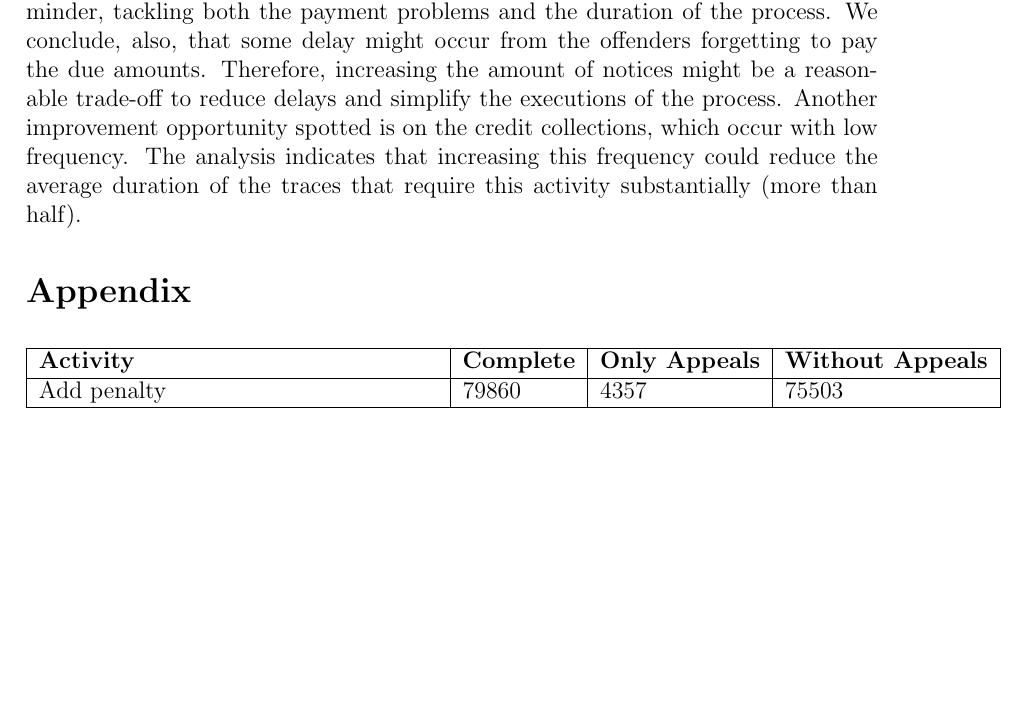
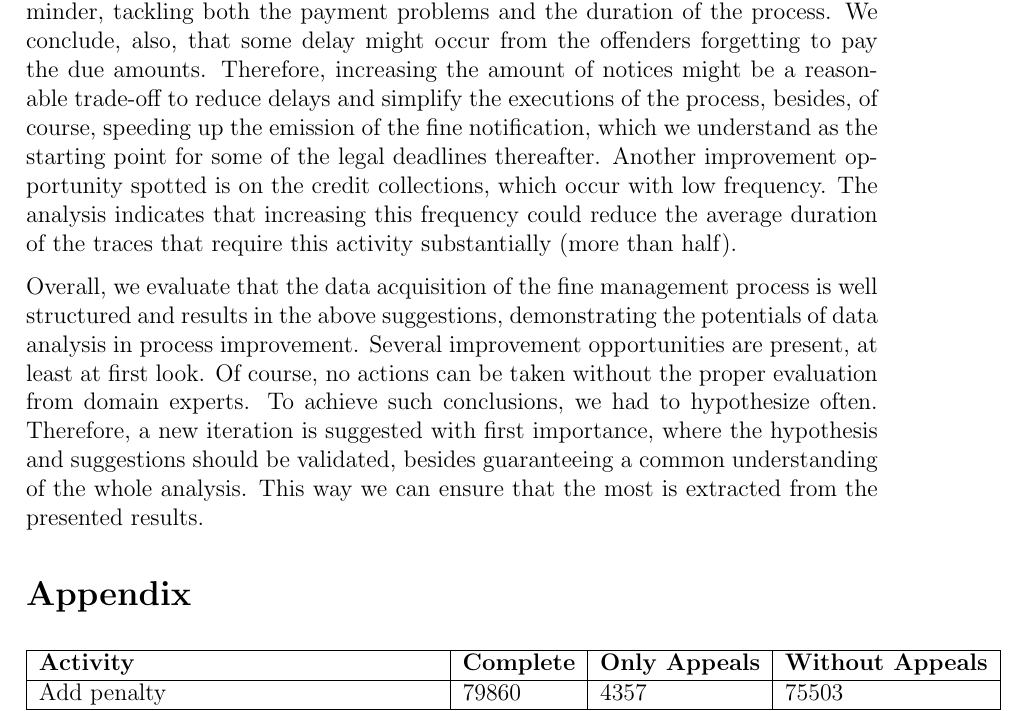
Before and after one commit to brunompacheco/APM-A2, a LaTeX document (report/report.tex): part of page 27 of 29, cut so that both start at the same text, the shorter picture padded with empty space. Compiled offline with pdfLaTeX.

Commit message:
add Q3 conclusions to Q5; add concluding paragraph to Q5

```diff
--- a/report/report.tex
+++ b/report/report.tex
@@ -366,7 +366,9 @@ As well, a further investigation of the execution of the activities that are rel
 
 Despite the possible improvements, upon the current model-data conjunction, we derive suggestions for the improvement of both the analysis and the process execution. As discussed beforehand, an end activity that suggests the status in which the fine ended would better indicate the result of the executions, like the success of the appeals. Distinguishing the different types of payment that can occur for the fine, the expenses and the penalty could help to spot where the problem of the lack of payment and its delays lies. To decrease the average length of the process executions, we suggest the faster processing of the appeals initiated by the offenders, as it is clear through the data that exists a big time gap in these moments. Overall, we also notice an improvement possibility in all activities that mark a handover of work from or to the police department. A great improvement in the average process duration would come from more strict deadlines for these activities, specially for \texttt{Send Appeal to Prefecture} and \texttt{Notify Result Appeal to Offender}.
 
-A great improvement opportunity that arises from the analysis of the data is on the payment-related activities. We note there is a great problem with under-payment and delay, as already discussed. It is possible to suppose a confusion from the offenders regarding the amount and deadlines of the fine, the penalty and the expenses. So we suggest more clear notifications and more clear deadlines for sending the reminder, tackling both the payment problems and the duration of the process. We conclude, also, that some delay might occur from the offenders forgetting to pay the due amounts. Therefore, increasing the amount of notices might be a reasonable trade-off to reduce delays and simplify the executions of the process. Another improvement opportunity spotted is on the credit collections, which occur with low frequency. The analysis indicates that increasing this frequency could reduce the average duration of the traces that require this activity substantially (more than half).
+A great improvement opportunity that arises from the analysis of the data is on the payment-related activities. We note there is a great problem with under-payment and delay, as already discussed. It is possible to suppose a confusion from the offenders regarding the amount and deadlines of the fine, the penalty and the expenses. So we suggest more clear notifications and more clear deadlines for sending the reminder, tackling both the payment problems and the duration of the process. We conclude, also, that some delay might occur from the offenders forgetting to pay the due amounts. Therefore, increasing the amount of notices might be a reasonable trade-off to reduce delays and simplify the executions of the process, besides, of course, speeding up the emission of the fine notification, which we understand as the starting point for some of the legal deadlines thereafter. Another improvement opportunity spotted is on the credit collections, which occur with low frequency. The analysis indicates that increasing this frequency could reduce the average duration of the traces that require this activity substantially (more than half).
+
+Overall, we evaluate that the data acquisition of the fine management process is well structured and results in the above suggestions, demonstrating the potentials of data analysis in process improvement. Several improvement opportunities are present, at least at first look. Of course, no actions can be taken without the proper evaluation from domain experts. To achieve such conclusions, we had to hypothesize often. Therefore, a new iteration is suggested with first importance, where the hypothesis and suggestions should be validated, besides guaranteeing a common understanding of the whole analysis. This way we can ensure that the most is extracted from the presented results.
 
 \section*{Appendix}
 
```
